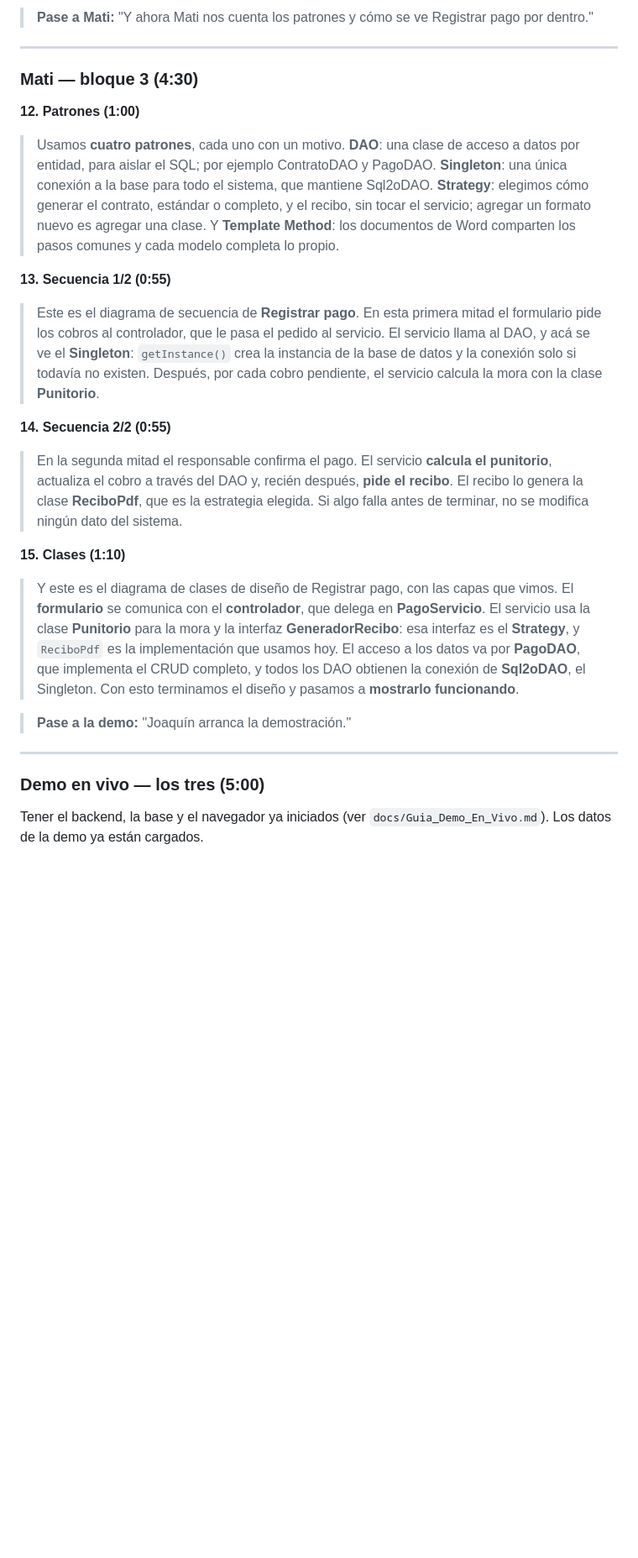
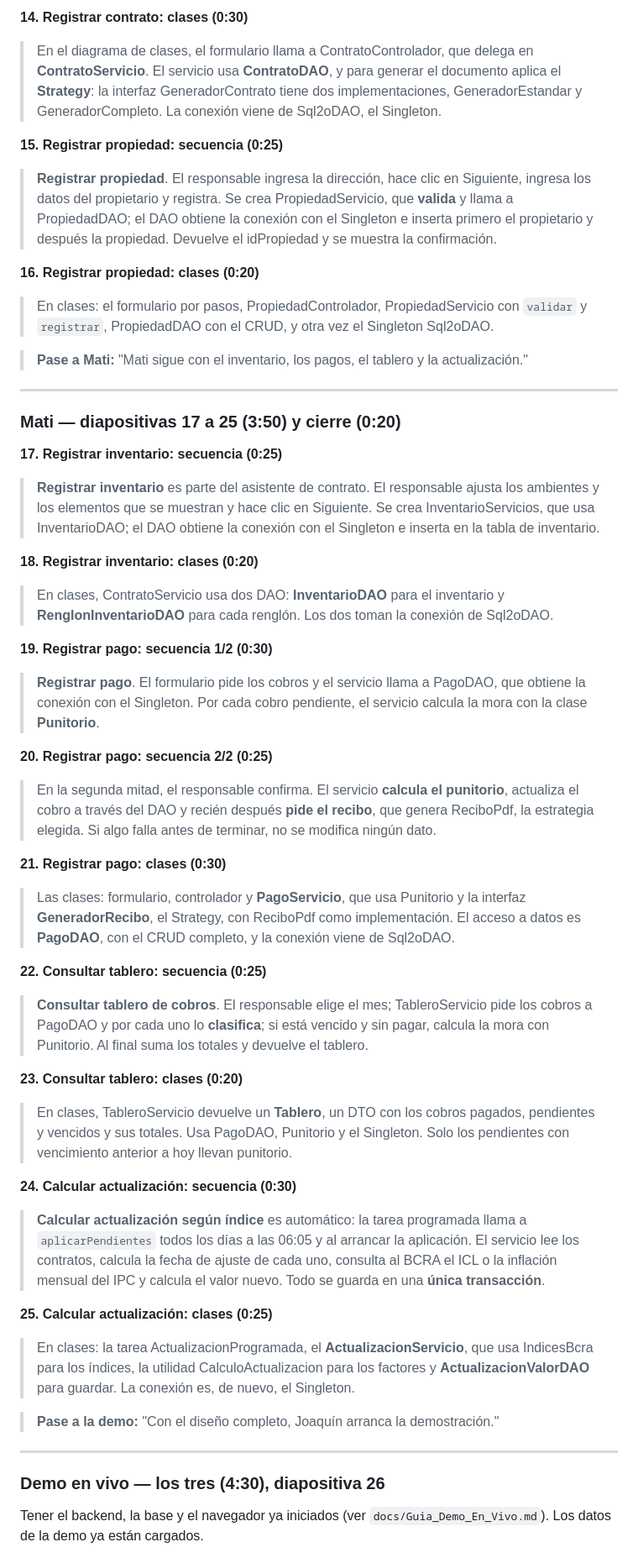
Before and after one commit to JoaquinSormani/ubikar-alquileres, a Markdown page: docs/Guion_Exposicion.md, the part around one of its changes. Shown at 84% size. Drawn GitHub-style; blank space fills up the shorter version.

```diff
--- a/docs/Guion_Exposicion.md
+++ b/docs/Guion_Exposicion.md
@@ -92,27 +108,51 @@ Lo que exige la cátedra y dónde está: el CE (2), el modelo de dominio (4), un
 
-> **Pase a Mati:** "Y ahora Mati nos cuenta los patrones y cómo se ve Registrar pago por dentro."
+**14. Registrar contrato: clases (0:30)**
+> En el diagrama de clases, el formulario llama a ContratoControlador, que delega en **ContratoServicio**. El servicio usa **ContratoDAO**, y para generar el documento aplica el **Strategy**: la interfaz GeneradorContrato tiene dos implementaciones, GeneradorEstandar y GeneradorCompleto. La conexión viene de Sql2oDAO, el Singleton.
+
+**15. Registrar propiedad: secuencia (0:25)**
+> **Registrar propiedad**. El responsable ingresa la dirección, hace clic en Siguiente, ingresa los datos del propietario y registra. Se crea PropiedadServicio, que **valida** y llama a PropiedadDAO; el DAO obtiene la conexión con el Singleton e inserta primero el propietario y después la propiedad. Devuelve el idPropiedad y se muestra la confirmación.
+
+**16. Registrar propiedad: clases (0:20)**
+> En clases: el formulario por pasos, PropiedadControlador, PropiedadServicio con `validar` y `registrar`, PropiedadDAO con el CRUD, y otra vez el Singleton Sql2oDAO.
+
+> **Pase a Mati:** "Mati sigue con el inventario, los pagos, el tablero y la actualización."
 
 ---
 
-### Mati — bloque 3 (4:30)
+### Mati — diapositivas 17 a 25 (3:50) y cierre (0:20)
 
-**12. Patrones (1:00)**
-> Usamos **cuatro patrones**, cada uno con un motivo. **DAO**: una clase de acceso a datos por entidad, para aislar el SQL; por ejemplo ContratoDAO y PagoDAO. **Singleton**: una única conexión a la base para todo el sistema, que mantiene Sql2oDAO. **Strategy**: elegimos cómo generar el contrato, estándar o completo, y el recibo, sin tocar el servicio; agregar un formato nuevo es agregar una clase. Y **Template Method**: los documentos de Word comparten los pasos comunes y cada modelo completa lo propio.
+**17. Registrar inventario: secuencia (0:25)**
+> **Registrar inventario** es parte del asistente de contrato. El responsable ajusta los ambientes y los elementos que se muestran y hace clic en Siguiente. Se crea InventarioServicios, que usa InventarioDAO; el DAO obtiene la conexión con el Singleton e inserta en la tabla de inventario.
 
-**13. Secuencia 1/2 (0:55)**
-> Este es el diagrama de secuencia de **Registrar pago**. En esta primera mitad el formulario pide los cobros al controlador, que le pasa el pedido al servicio. El servicio llama al DAO, y acá se ve el **Singleton**: `getInstance()` crea la instancia de la base de datos y la conexión solo si todavía no existen. Después, por cada cobro pendiente, el servicio calcula la mora con la clase **Punitorio**.
+**18. Registrar inventario: clases (0:20)**
+> En clases, ContratoServicio usa dos DAO: **InventarioDAO** para el inventario y **RenglonInventarioDAO** para cada renglón. Los dos toman la conexión de Sql2oDAO.
 
-**14. Secuencia 2/2 (0:55)**
-> En la segunda mitad el responsable confirma el pago. El servicio **calcula el punitorio**, actualiza el cobro a través del DAO y, recién después, **pide el recibo**. El recibo lo genera la clase **ReciboPdf**, que es la estrategia elegida. Si algo falla antes de terminar, no se modifica ningún dato del sistema.
+**19. Registrar pago: secuencia 1/2 (0:30)**
+> **Registrar pago**. El formulario pide los cobros y el servicio llama a PagoDAO, que obtiene la conexión con el Singleton. Por cada cobro pendiente, el servicio calcula la mora con la clase **Punitorio**.
 
-**15. Clases (1:10)**
-> Y este es el diagrama de clases de diseño de Registrar pago, con las capas que vimos. El **formulario** se comunica con el **controlador**, que delega en **PagoServicio**. El servicio usa la clase **Punitorio** para la mora y la interfaz **GeneradorRecibo**: esa interfaz es el **Strategy**, y `ReciboPdf` es la implementación que usamos hoy. El acceso a los datos va por **PagoDAO**, que implementa el CRUD completo, y todos los DAO obtienen la conexión de **Sql2oDAO**, el Singleton. Con esto terminamos el diseño y pasamos a **mostrarlo funcionando**.
+**20. Registrar pago: secuencia 2/2 (0:25)**
+> En la segunda mitad, el responsable confirma. El servicio **calcula el punitorio**, actualiza el cobro a través del DAO y recién después **pide el recibo**, que genera ReciboPdf, la estrategia elegida. Si algo falla antes de terminar, no se modifica ningún dato.
 
-> **Pase a la demo:** "Joaquín arranca la demostración."
+**21. Registrar pago: clases (0:30)**
+> Las clases: formulario, controlador y **PagoServicio**, que usa Punitorio y la interfaz **GeneradorRecibo**, el Strategy, con ReciboPdf como implementación. El acceso a datos es **PagoDAO**, con el CRUD completo, y la conexión viene de Sql2oDAO.
+
+**22. Consultar tablero: secuencia (0:25)**
+> **Consultar tablero de cobros**. El responsable elige el mes; TableroServicio pide los cobros a PagoDAO y por cada uno lo **clasifica**; si está vencido y sin pagar, calcula la mora con Punitorio. Al final suma los totales y devuelve el tablero.
+
+**23. Consultar tablero: clases (0:20)**
+> En clases, TableroServicio devuelve un **Tablero**, un DTO con los cobros pagados, pendientes y vencidos y sus totales. Usa PagoDAO, Punitorio y el Singleton. Solo los pendientes con vencimiento anterior a hoy llevan punitorio.
+
+**24. Calcular actualización: secuencia (0:30)**
+> **Calcular actualización según índice** es automático: la tarea programada llama a `aplicarPendientes` todos los días a las 06:05 y al arrancar la aplicación. El servicio lee los contratos, calcula la fecha de ajuste de cada uno, consulta al BCRA el ICL o la inflación mensual del IPC y calcula el valor nuevo. Todo se guarda en una **única transacción**.
+
+**25. Calcular actualización: clases (0:25)**
+> En clases: la tarea ActualizacionProgramada, el **ActualizacionServicio**, que usa IndicesBcra para los índices, la utilidad CalculoActualizacion para los factores y **ActualizacionValorDAO** para guardar. La conexión es, de nuevo, el Singleton.
+
+> **Pase a la demo:** "Con el diseño completo, Joaquín arranca la demostración."
 
 ---
 
-### Demo en vivo — los tres (5:00)
+### Demo en vivo — los tres (4:30), diapositiva 26
 
 Tener el backend, la base y el navegador ya iniciados (ver `docs/Guia_Demo_En_Vivo.md`). Los datos de la demo ya están cargados.
 
```
Also changed, not shown: other parts of docs/Guion_Exposicion.md (+80 -65 lines).
